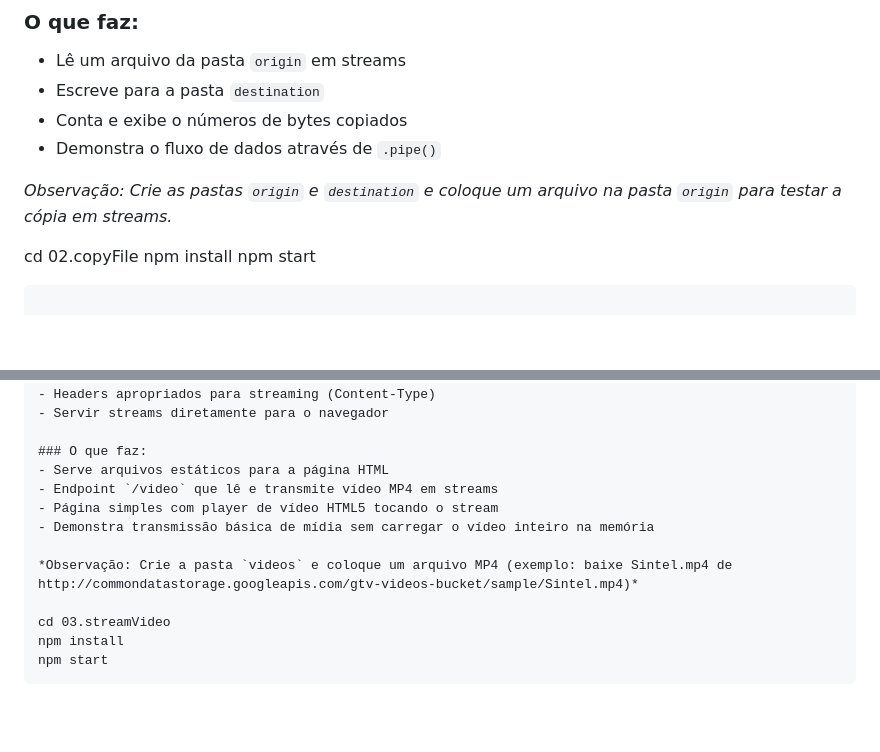
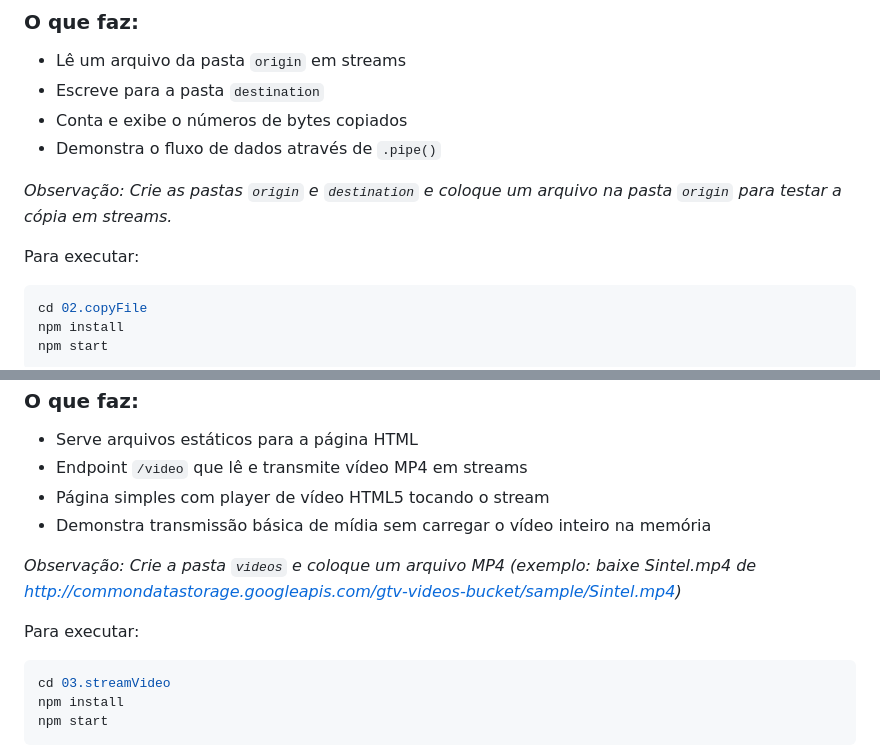
Before and after one commit to romeritomendes/learning-stream, a Markdown page: README.md, 2 parts joined by grey strips. GitHub-like rendering; blank space fills up the shorter version.

````diff
--- a/README.md
+++ b/README.md
@@ -47,6 +47,8 @@ Acesse `http://localhost:4000/form` para testar o upload.
 
 *Observação: Crie as pastas `origin` e `destination` e coloque um arquivo na pasta `origin` para testar a cópia em streams.*
 
+Para executar:
+```bash
 cd 02.copyFile
 npm install
 npm start
@@ -71,6 +73,8 @@ npm start
 
 *Observação: Crie a pasta `videos` e coloque um arquivo MP4 (exemplo: baixe Sintel.mp4 de http://commondatastorage.googleapis.com/gtv-videos-bucket/sample/Sintel.mp4)*
 
+Para executar:
+```bash
 cd 03.streamVideo
 npm install
 npm start
````
